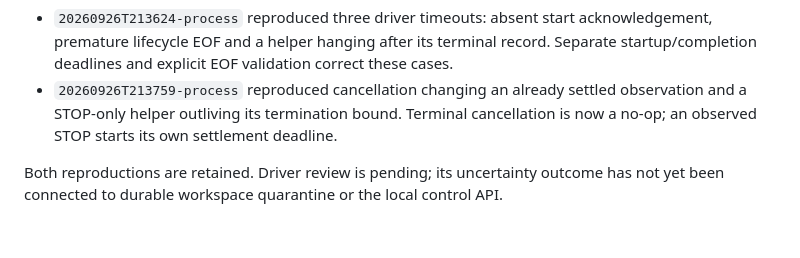
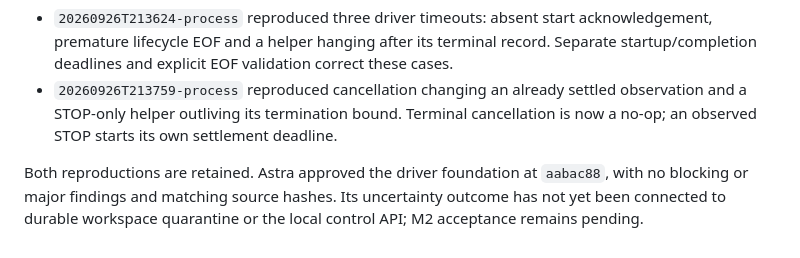
Before and after one commit to pshirshov/cq4, a Markdown page: docs/validation/m2-process.md, the part around the change. Rendered like a GitHub page.

Commit message:
Record Astra approval of guardian driver foundation

```diff
--- a/docs/validation/m2-process.md
+++ b/docs/validation/m2-process.md
@@ -24,4 +24,4 @@ The helper now closes inherited descriptors with `close_range` before opening in
 - `20260926T213624-process` reproduced three driver timeouts: absent start acknowledgement, premature lifecycle EOF and a helper hanging after its terminal record. Separate startup/completion deadlines and explicit EOF validation correct these cases.
 - `20260926T213759-process` reproduced cancellation changing an already settled observation and a STOP-only helper outliving its termination bound. Terminal cancellation is now a no-op; an observed STOP starts its own settlement deadline.
 
-Both reproductions are retained. Driver review is pending; its uncertainty outcome has not yet been connected to durable workspace quarantine or the local control API.
+Both reproductions are retained. Astra approved the driver foundation at `aabac88`, with no blocking or major findings and matching source hashes. Its uncertainty outcome has not yet been connected to durable workspace quarantine or the local control API; M2 acceptance remains pending.
```
Also changed, not shown: docs/implementation-status.md (+1 -1 lines).
